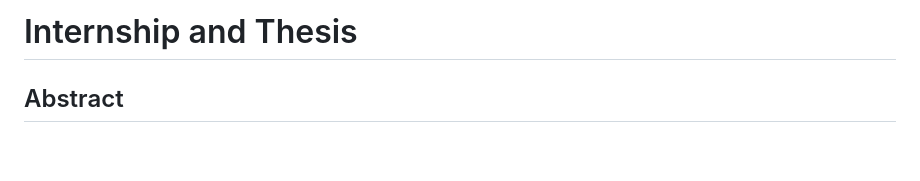
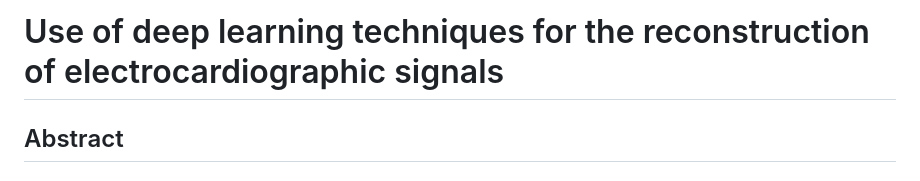
Before and after one commit to lucaarmetta/Thesis, a Markdown page: README.md, the part around the change. GitHub-like rendering; blank space fills up the shorter version.

```diff
--- a/README.md
+++ b/README.md
@@ -1,4 +1,4 @@
-# Internship and Thesis
+# Use of deep learning techniques for the reconstruction of electrocardiographic signals
 
 ## Abstract
 
```
